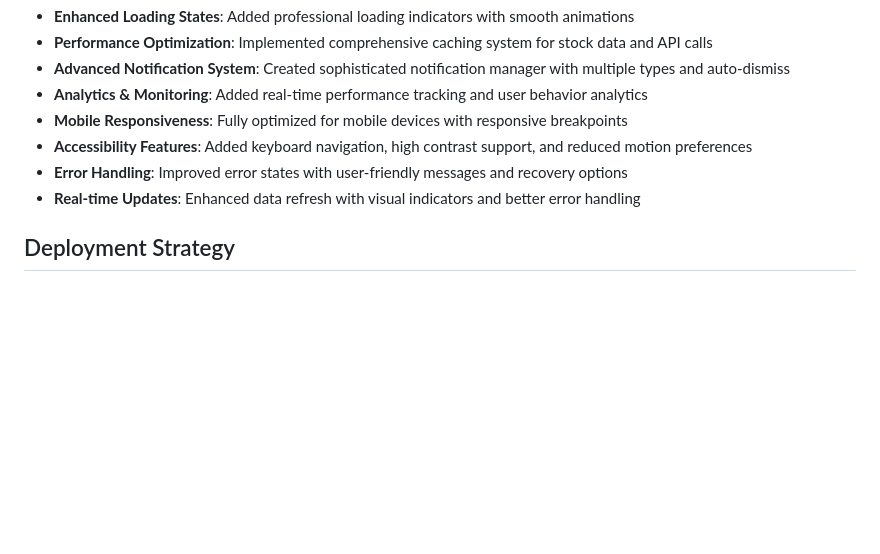
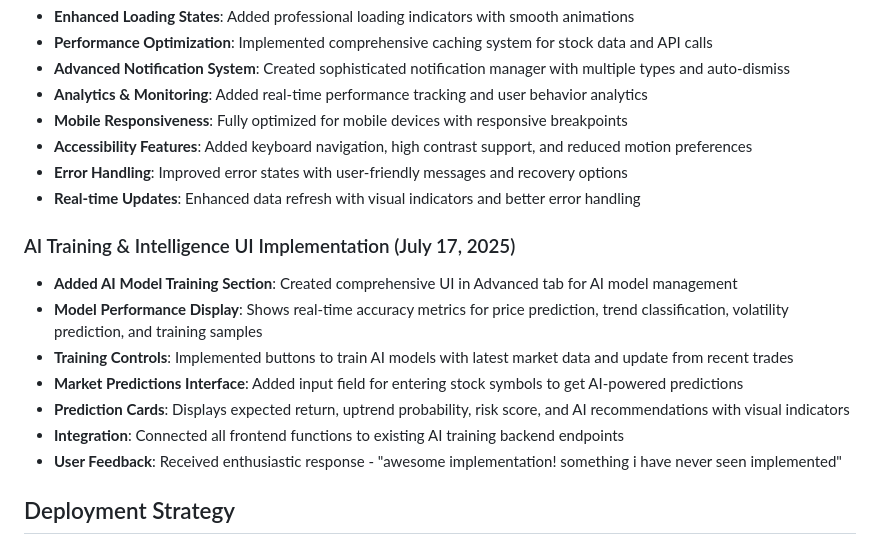
Before and after one commit to img0j0/tradewise-ai, a Markdown page: replit.md, the part around the change. GitHub-like rendering; blank space fills up the shorter version.

Commit message:
Introduce interface to train AI models and view stock market predictions
Implement a new AI model training UI connected to backend endpoints.

Replit-Commit-Author: Agent
Replit-Commit-Session-Id: ff2204e8-596f-4096-a6e7-78ef4ad0d830
Replit-Commit-Screenshot-Url: https://storage.googleapis.com/screenshot-production-us-central1/faac9d14-f6e8-472b-b68f-2222f8439d93/ff2204e8-596f-4096-a6e7-78ef4ad0d830/2Kzsr9F

```diff
--- a/replit.md
+++ b/replit.md
@@ -152,6 +152,15 @@ Preferred communication style: Simple, everyday language.
 - **Error Handling**: Improved error states with user-friendly messages and recovery options
 - **Real-time Updates**: Enhanced data refresh with visual indicators and better error handling
 
+### AI Training & Intelligence UI Implementation (July 17, 2025)
+- **Added AI Model Training Section**: Created comprehensive UI in Advanced tab for AI model management
+- **Model Performance Display**: Shows real-time accuracy metrics for price prediction, trend classification, volatility prediction, and training samples
+- **Training Controls**: Implemented buttons to train AI models with latest market data and update from recent trades
+- **Market Predictions Interface**: Added input field for entering stock symbols to get AI-powered predictions
+- **Prediction Cards**: Displays expected return, uptrend probability, risk score, and AI recommendations with visual indicators
+- **Integration**: Connected all frontend functions to existing AI training backend endpoints
+- **User Feedback**: Received enthusiastic response - "awesome implementation! something i have never seen implemented"
+
 ## Deployment Strategy
 
 ### Environment Configuration
```
